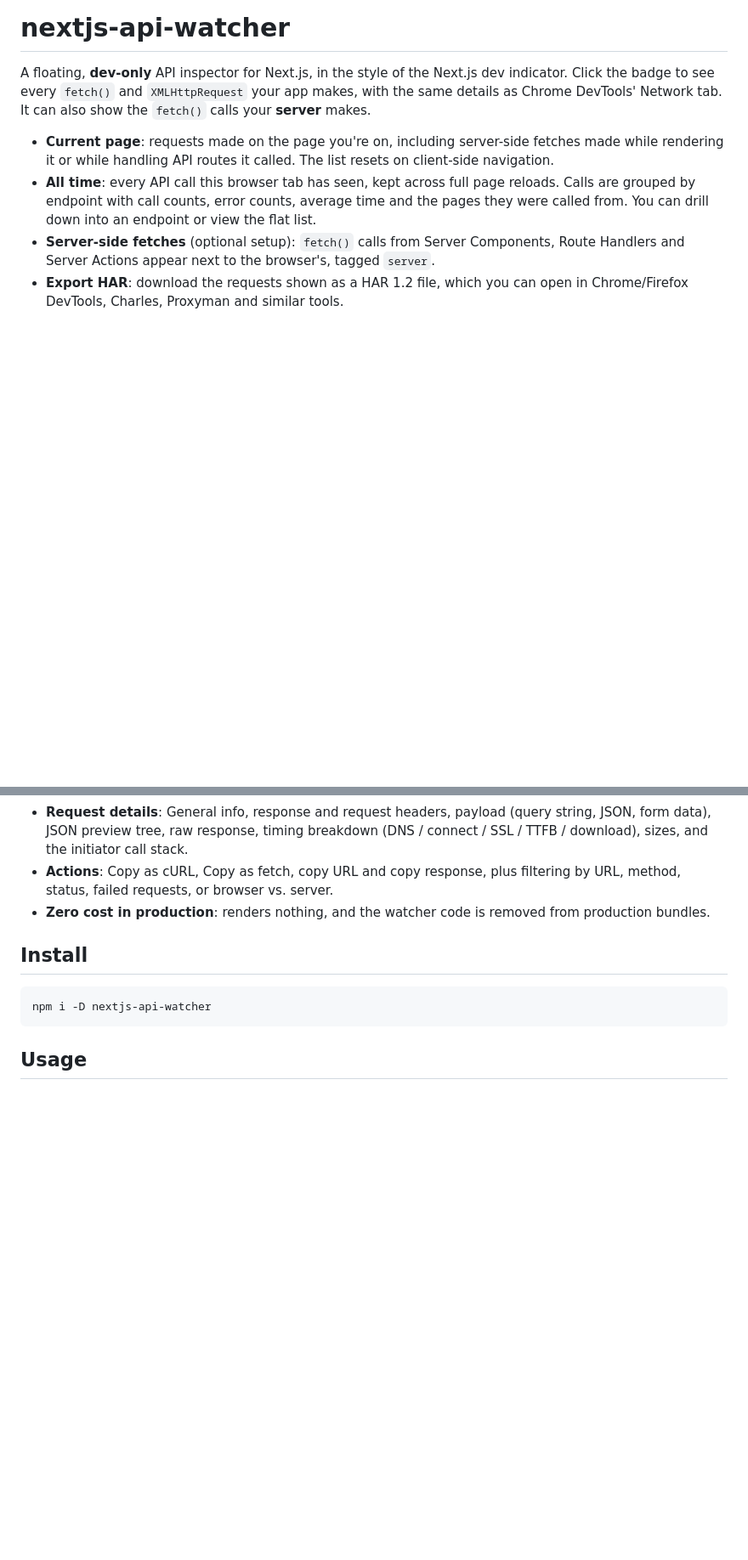
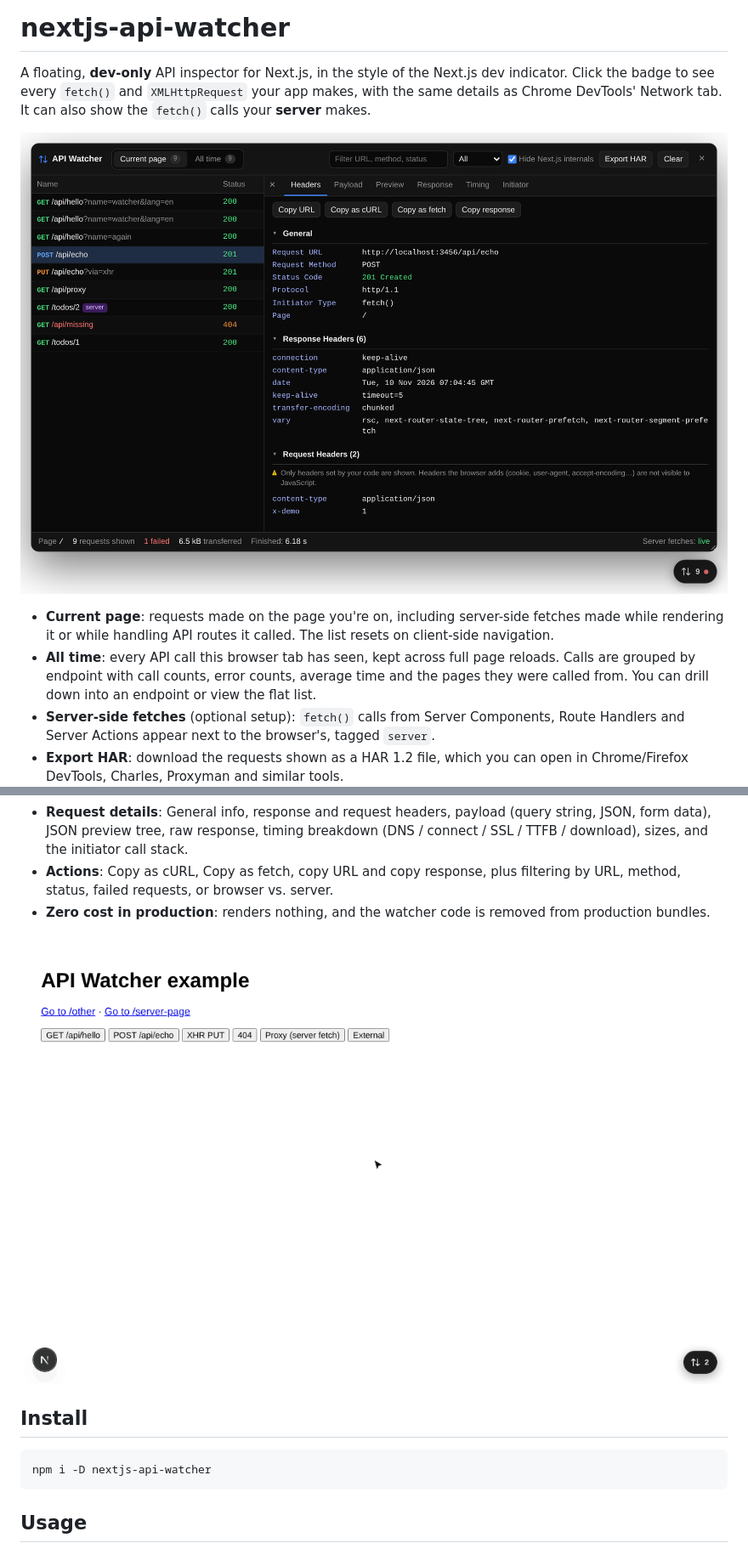
Before and after one commit to 35c0b4r/nextjs-api-watcher, a Markdown page: README.md, 2 parts joined by grey strips. Shown at 85% size. Drawn GitHub-style; pictures changed too: .github/assets/demo.gif (added), .github/assets/preview.png (added); blank space fills up the shorter version.

Commit message:
docs: add preview screenshot and demo GIF to README
Co-Authored-By: Claude Opus 5.5 <noreply@anthropic.com>

```diff
--- a/README.md
+++ b/README.md
@@ -1,6 +1,8 @@
 # nextjs-api-watcher
 
 A floating, **dev-only** API inspector for Next.js, in the style of the Next.js dev indicator. Click the badge to see every `fetch()` and `XMLHttpRequest` your app makes, with the same details as Chrome DevTools' Network tab. It can also show the `fetch()` calls your **server** makes.
+
+![nextjs-api-watcher panel showing browser and server requests with request details](https://raw.githubusercontent.com/35c0b4r/nextjs-api-watcher/main/.github/assets/preview.png)
 
 - **Current page**: requests made on the page you're on, including server-side fetches made while rendering it or while handling API routes it called. The list resets on client-side navigation.
 - **All time**: every API call this browser tab has seen, kept across full page reloads. Calls are grouped by endpoint with call counts, error counts, average time and the pages they were called from. You can drill down into an endpoint or view the flat list.
@@ -9,6 +11,8 @@ A floating, **dev-only** API inspector for Next.js, in the style of the Next.js
 - **Request details**: General info, response and request headers, payload (query string, JSON, form data), JSON preview tree, raw response, timing breakdown (DNS / connect / SSL / TTFB / download), sizes, and the initiator call stack.
 - **Actions**: Copy as cURL, Copy as fetch, copy URL and copy response, plus filtering by URL, method, status, failed requests, or browser vs. server.
 - **Zero cost in production**: renders nothing, and the watcher code is removed from production bundles.
+
+![Demo: recording browser and server requests, inspecting a request, and viewing all-time stats by endpoint](https://raw.githubusercontent.com/35c0b4r/nextjs-api-watcher/main/.github/assets/demo.gif)
 
 ## Install
 
```
